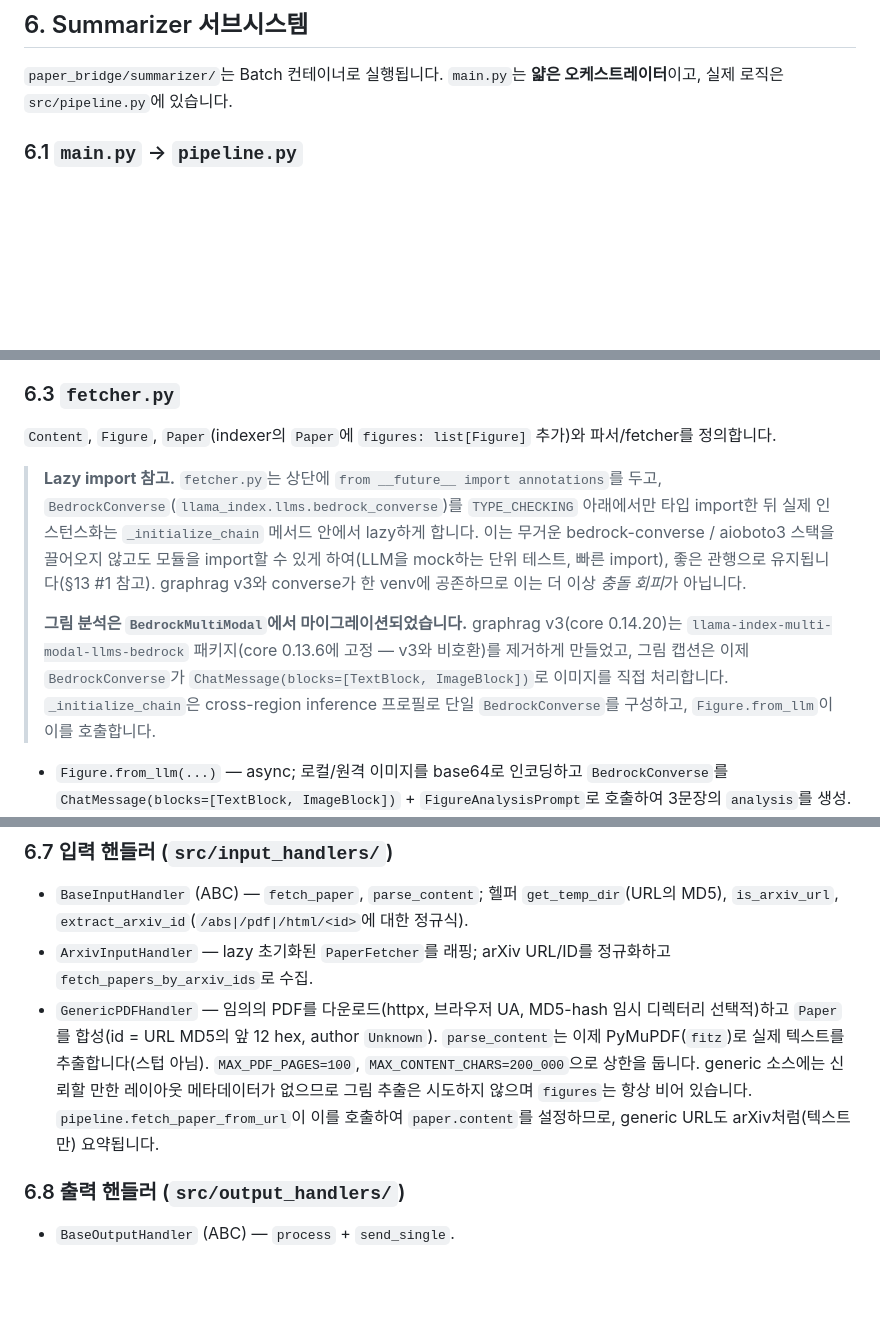
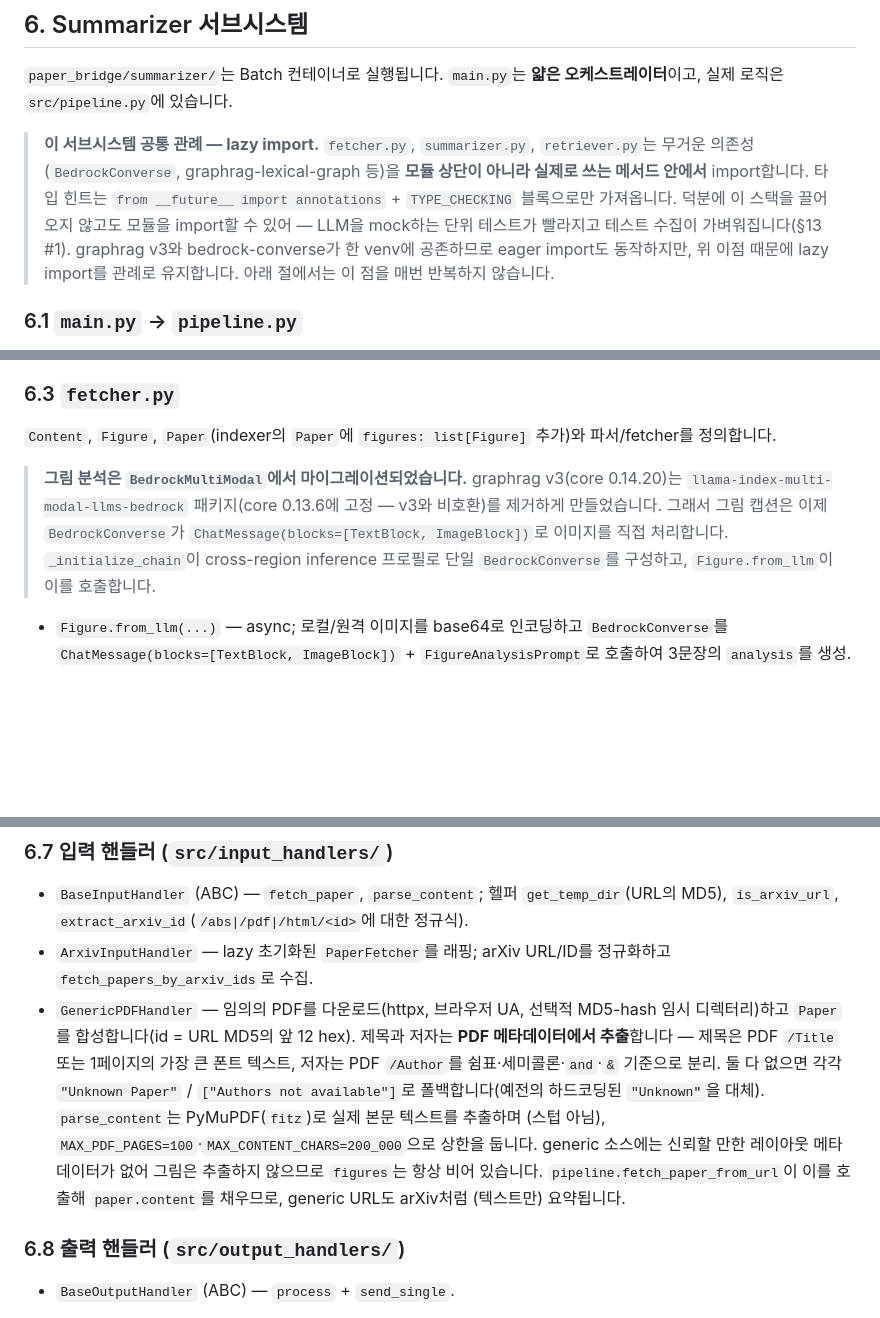
Before and after one commit to bits-bytes-nn/paper-bridge, a Markdown page: assets/tech-doc.md, 3 parts joined by grey strips. Rendered like a GitHub page; blank space fills up the shorter version.

```diff
--- a/assets/tech-doc.md
+++ b/assets/tech-doc.md
@@ -546,6 +546,14 @@ lazy하게 엽니다. 논문별 삭제(`delete_document`)는 메모리 안전성
 `paper_bridge/summarizer/`는 Batch 컨테이너로 실행됩니다. `main.py`는 **얇은 오케스트레이터**이고,
 실제 로직은 `src/pipeline.py`에 있습니다.
 
+> **이 서브시스템 공통 관례 — lazy import.** `fetcher.py`, `summarizer.py`, `retriever.py`는
+> 무거운 의존성(`BedrockConverse`, graphrag-lexical-graph 등)을 **모듈 상단이 아니라 실제로 쓰는
+> 메서드 안에서** import합니다. 타입 힌트는 `from __future__ import annotations` + `TYPE_CHECKING`
+> 블록으로만 가져옵니다. 덕분에 이 스택을 끌어오지 않고도 모듈을 import할 수 있어 — LLM을 mock하는
+> 단위 테스트가 빨라지고 테스트 수집이 가벼워집니다(§13 #1). graphrag v3와 bedrock-converse가 한
+> venv에 공존하므로 eager import도 동작하지만, 위 이점 때문에 lazy import를 관례로 유지합니다.
+> 아래 절에서는 이 점을 매번 반복하지 않습니다.
+
 ### 6.1 `main.py` → `pipeline.py`
 
 `main.main(...)`은 CLI 인자를 파싱하고 `Config`를 로드한 뒤, `pipeline.build_sessions`를 통해 두 개의
@@ -594,18 +602,11 @@ CLI 인자: `--target-date`, `--days-to-fetch`, `--arxiv-ids`, `--language`(`en`
 `Content`, `Figure`, `Paper`(indexer의 `Paper`에 `figures: list[Figure]` 추가)와 파서/fetcher를
 정의합니다.
 
-> **Lazy import 참고.** `fetcher.py`는 상단에 `from __future__ import annotations`를 두고,
-> `BedrockConverse`(`llama_index.llms.bedrock_converse`)를 `TYPE_CHECKING` 아래에서만 타입 import한 뒤
-> 실제 인스턴스화는 `_initialize_chain` 메서드 안에서 lazy하게 합니다. 이는 무거운 bedrock-converse /
-> aioboto3 스택을 끌어오지 않고도 모듈을 import할 수 있게 하여(LLM을 mock하는 단위 테스트, 빠른 import),
-> 좋은 관행으로 유지됩니다(§13 #1 참고). graphrag v3와 converse가 한 venv에 공존하므로 이는 더 이상
-> *충돌 회피*가 아닙니다.
->
 > **그림 분석은 `BedrockMultiModal`에서 마이그레이션되었습니다.** graphrag v3(core 0.14.20)는
-> `llama-index-multi-modal-llms-bedrock` 패키지(core 0.13.6에 고정 — v3와 비호환)를 제거하게 만들었고,
-> 그림 캡션은 이제 `BedrockConverse`가 `ChatMessage(blocks=[TextBlock, ImageBlock])`로 이미지를 직접
-> 처리합니다. `_initialize_chain`은 cross-region inference 프로필로 단일 `BedrockConverse`를 구성하고,
-> `Figure.from_llm`이 이를 호출합니다.
+> `llama-index-multi-modal-llms-bedrock` 패키지(core 0.13.6에 고정 — v3와 비호환)를 제거하게 만들었습니다.
+> 그래서 그림 캡션은 이제 `BedrockConverse`가 `ChatMessage(blocks=[TextBlock, ImageBlock])`로 이미지를
+> 직접 처리합니다. `_initialize_chain`이 cross-region inference 프로필로 단일 `BedrockConverse`를
+> 구성하고, `Figure.from_llm`이 이를 호출합니다.
 
 - `Figure.from_llm(...)` — async; 로컬/원격 이미지를 base64로 인코딩하고 `BedrockConverse`를
   `ChatMessage(blocks=[TextBlock, ImageBlock])` + `FigureAnalysisPrompt`로 호출하여 3문장의 `analysis`를
@@ -706,12 +700,15 @@ CLI 인자: `--target-date`, `--days-to-fetch`, `--arxiv-ids`, `--language`(`en`
   `is_arxiv_url`, `extract_arxiv_id`(`/abs|/pdf|/html/<id>`에 대한 정규식).
 - `ArxivInputHandler` — lazy 초기화된 `PaperFetcher`를 래핑; arXiv URL/ID를 정규화하고
   `fetch_papers_by_arxiv_ids`로 수집.
-- `GenericPDFHandler` — 임의의 PDF를 다운로드(httpx, 브라우저 UA, MD5-hash 임시 디렉터리 선택적)하고
-  `Paper`를 합성(id = URL MD5의 앞 12 hex, author `Unknown`). `parse_content`는 이제 PyMuPDF(`fitz`)로
-  실제 텍스트를 추출합니다(스텁 아님). `MAX_PDF_PAGES=100`, `MAX_CONTENT_CHARS=200_000`으로 상한을 둡니다.
-  generic 소스에는 신뢰할 만한 레이아웃 메타데이터가 없으므로 그림 추출은 시도하지 않으며 `figures`는 항상
-  비어 있습니다. `pipeline.fetch_paper_from_url`이 이를 호출하여 `paper.content`를 설정하므로, generic
-  URL도 arXiv처럼(텍스트만) 요약됩니다.
+- `GenericPDFHandler` — 임의의 PDF를 다운로드(httpx, 브라우저 UA, 선택적 MD5-hash 임시 디렉터리)하고
+  `Paper`를 합성합니다(id = URL MD5의 앞 12 hex). 제목과 저자는 **PDF 메타데이터에서 추출**합니다 —
+  제목은 PDF `/Title` 또는 1페이지의 가장 큰 폰트 텍스트, 저자는 PDF `/Author`를 쉼표·세미콜론·`and`·`&`
+  기준으로 분리. 둘 다 없으면 각각 `"Unknown Paper"` / `["Authors not available"]`로 폴백합니다(예전의
+  하드코딩된 `"Unknown"`을 대체). `parse_content`는 PyMuPDF(`fitz`)로 실제 본문 텍스트를 추출하며
+  (스텁 아님), `MAX_PDF_PAGES=100`·`MAX_CONTENT_CHARS=200_000`으로 상한을 둡니다. generic 소스에는
+  신뢰할 만한 레이아웃 메타데이터가 없어 그림은 추출하지 않으므로 `figures`는 항상 비어 있습니다.
+  `pipeline.fetch_paper_from_url`이 이를 호출해 `paper.content`를 채우므로, generic URL도 arXiv처럼
+  (텍스트만) 요약됩니다.
 
 ### 6.8 출력 핸들러 (`src/output_handlers/`)
 
```
Also changed, not shown: other parts of assets/tech-doc.md (+15 -22 lines), assets/paper-bridge-architecture.drawio.png, assets/paper-bridge-dataflow.drawio.png, assets/paper-bridge-pipeline.png, assets/paper-bridge-workflow.png, 6 other files.
